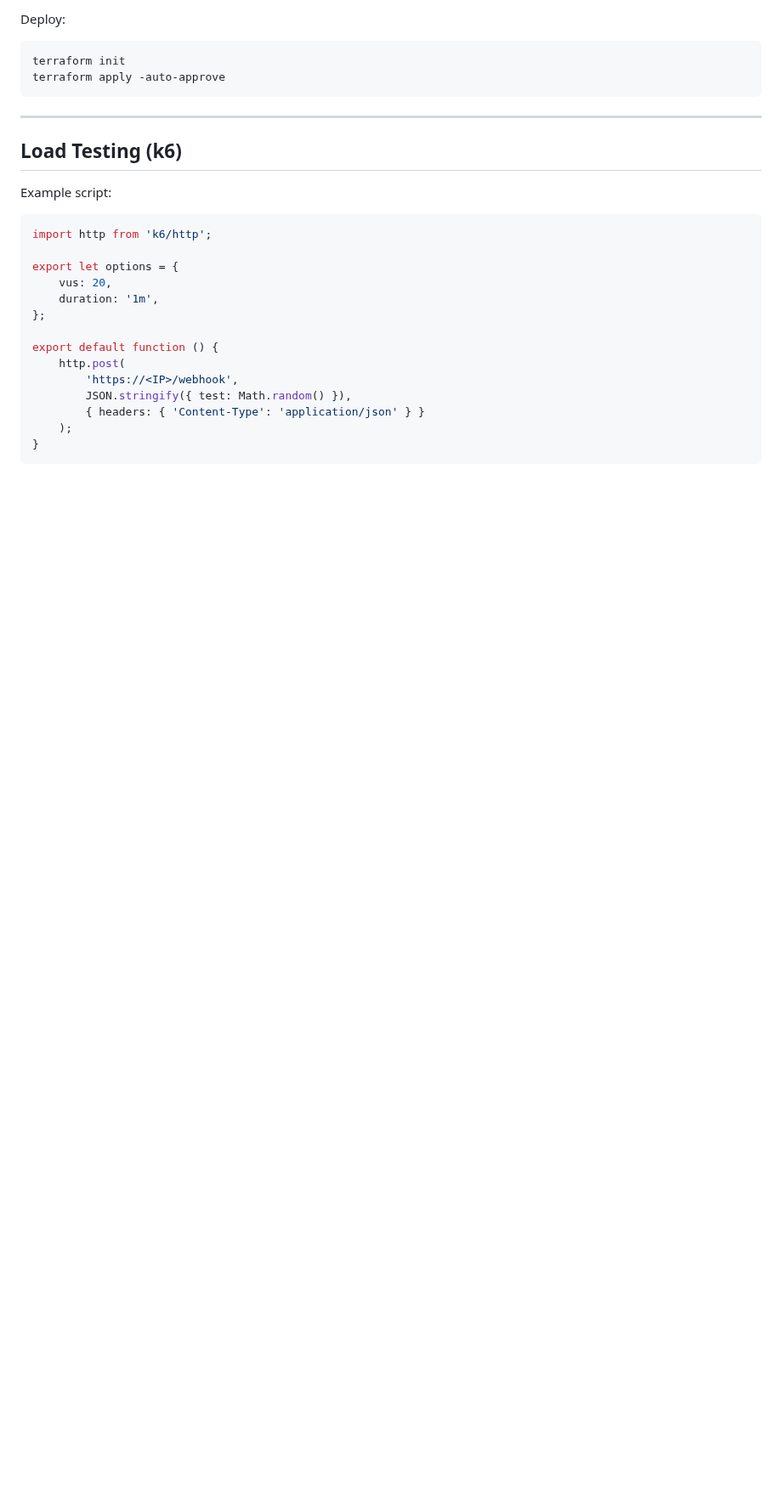
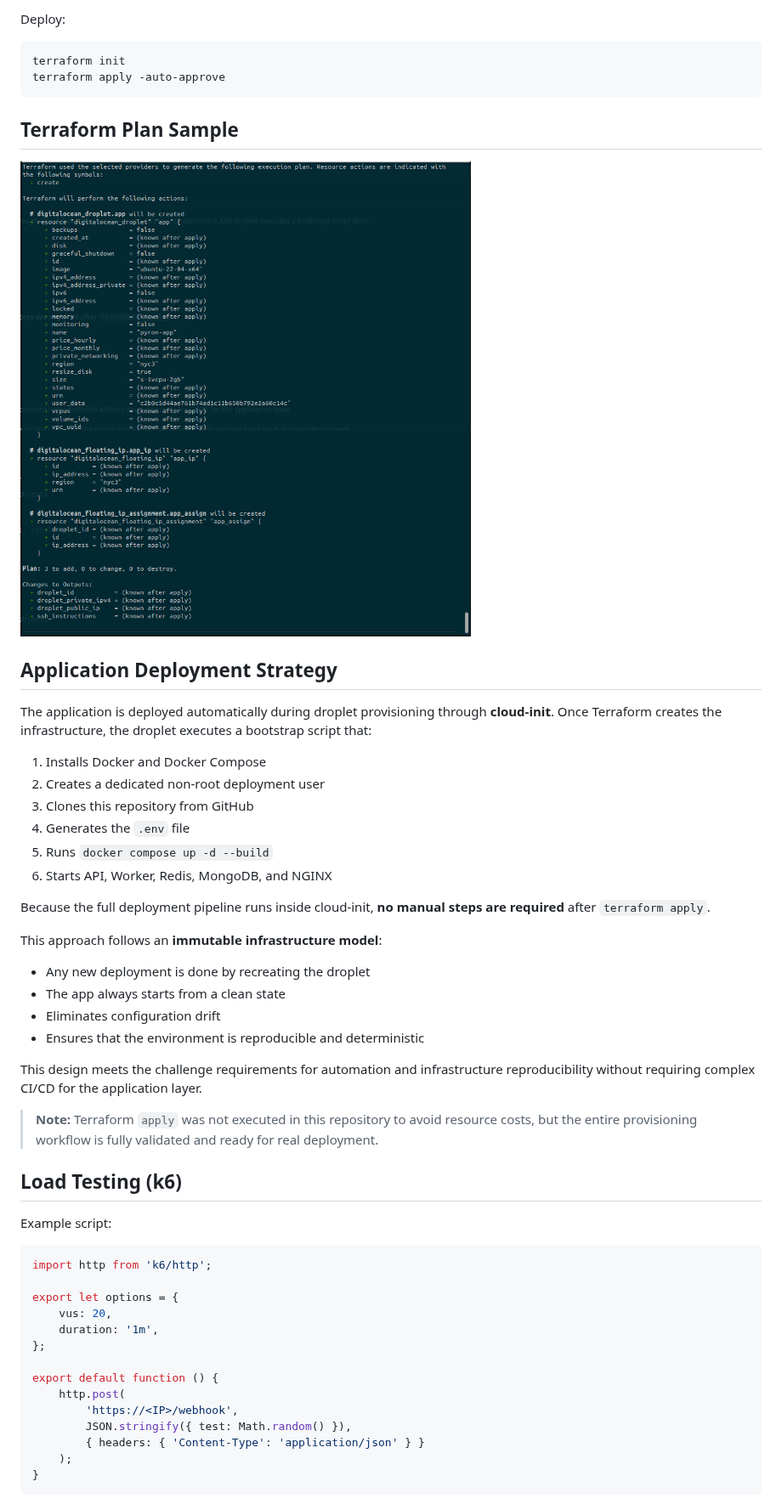
Before and after one commit to Tech-Tweakers/pyron-challenge, a Markdown page: README.md, the part around one of its changes. Shown at 85% size. Drawn GitHub-style; pictures changed too: stress/terraform-plan.png (added); blank space fills up the shorter version.

Commit message:
feat: conclusion

````diff
--- a/README.md
+++ b/README.md
@@ -183,7 +183,36 @@ terraform init
 terraform apply -auto-approve
 ```
 
----
+## Terraform Plan Sample
+
+![Terraform Plan Output](./stress/terraform-plan.png)
+
+
+
+## Application Deployment Strategy
+
+The application is deployed automatically during droplet provisioning through **cloud-init**.
+Once Terraform creates the infrastructure, the droplet executes a bootstrap script that:
+
+1. Installs Docker and Docker Compose
+2. Creates a dedicated non-root deployment user
+3. Clones this repository from GitHub
+4. Generates the `.env` file
+5. Runs `docker compose up -d --build`
+6. Starts API, Worker, Redis, MongoDB, and NGINX
+
+Because the full deployment pipeline runs inside cloud-init, **no manual steps are required** after `terraform apply`.
+
+This approach follows an **immutable infrastructure model**:
+
+- Any new deployment is done by recreating the droplet
+- The app always starts from a clean state
+- Eliminates configuration drift
+- Ensures that the environment is reproducible and deterministic
+
+This design meets the challenge requirements for automation and infrastructure reproducibility without requiring complex CI/CD for the application layer.
+
+> **Note:** Terraform `apply` was not executed in this repository to avoid resource costs, but the entire provisioning workflow is fully validated and ready for real deployment.
 
 ## Load Testing (k6)
 
````
Also changed, not shown: other parts of README.md (+0 -4 lines).
